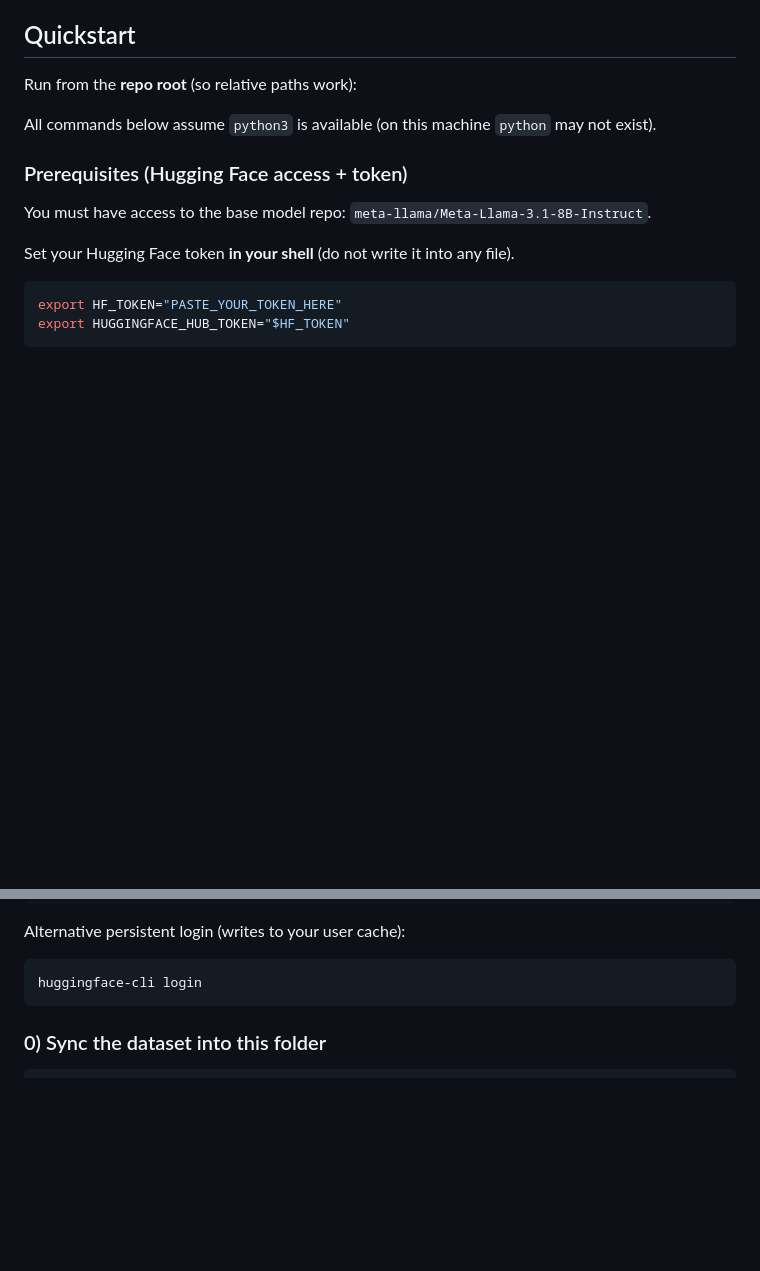
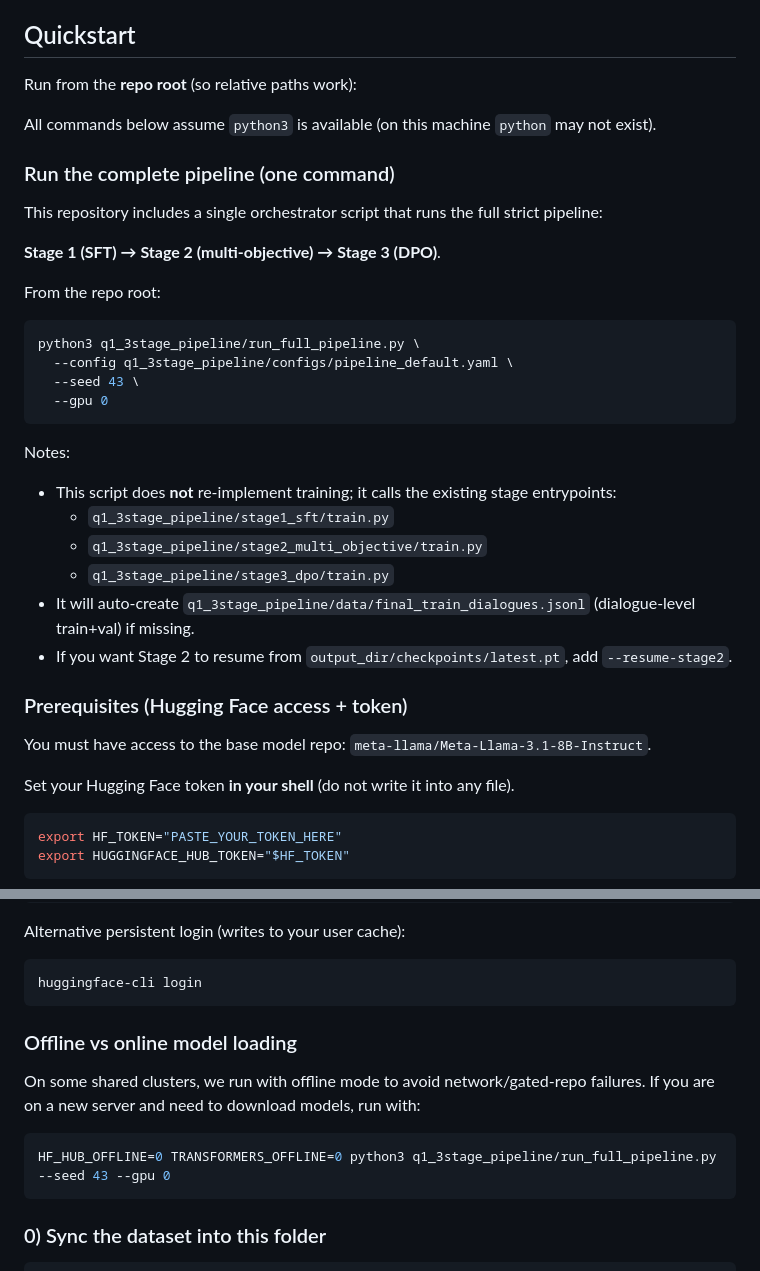
Before and after one commit to harshalDharpure/Legal_posco-3stages, a Markdown page: q1_3stage_pipeline/README.md, 2 parts joined by grey strips. GitHub-like rendering; blank space fills up the shorter version.

Commit message:
Docs: add one-command full pipeline run
Update README with run_full_pipeline.py usage, resume guidance, and offline/online model loading notes.

Made-with: Cursor

````diff
--- a/q1_3stage_pipeline/README.md
+++ b/q1_3stage_pipeline/README.md
@@ -22,6 +22,29 @@ Run from the **repo root** (so relative paths work):
 
 All commands below assume `python3` is available (on this machine `python` may not exist).
 
+### Run the complete pipeline (one command)
+
+This repository includes a single orchestrator script that runs the full strict pipeline:
+
+**Stage 1 (SFT) → Stage 2 (multi-objective) → Stage 3 (DPO)**.
+
+From the repo root:
+
+```bash
+python3 q1_3stage_pipeline/run_full_pipeline.py \
+  --config q1_3stage_pipeline/configs/pipeline_default.yaml \
+  --seed 43 \
+  --gpu 0
+```
+
+Notes:
+- This script does **not** re-implement training; it calls the existing stage entrypoints:
+  - `q1_3stage_pipeline/stage1_sft/train.py`
+  - `q1_3stage_pipeline/stage2_multi_objective/train.py`
+  - `q1_3stage_pipeline/stage3_dpo/train.py`
+- It will auto-create `q1_3stage_pipeline/data/final_train_dialogues.jsonl` (dialogue-level train+val) if missing.
+- If you want Stage 2 to resume from `output_dir/checkpoints/latest.pt`, add `--resume-stage2`.
+
 ### Prerequisites (Hugging Face access + token)
 
 You must have access to the base model repo:
@@ -44,6 +67,15 @@ Alternative persistent login (writes to your user cache):
 
 ```bash
 huggingface-cli login
+```
+
+### Offline vs online model loading
+
+On some shared clusters, we run with offline mode to avoid network/gated-repo failures.
+If you are on a new server and need to download models, run with:
+
+```bash
+HF_HUB_OFFLINE=0 TRANSFORMERS_OFFLINE=0 python3 q1_3stage_pipeline/run_full_pipeline.py --seed 43 --gpu 0
 ```
 
 ### 0) Sync the dataset into this folder
````
